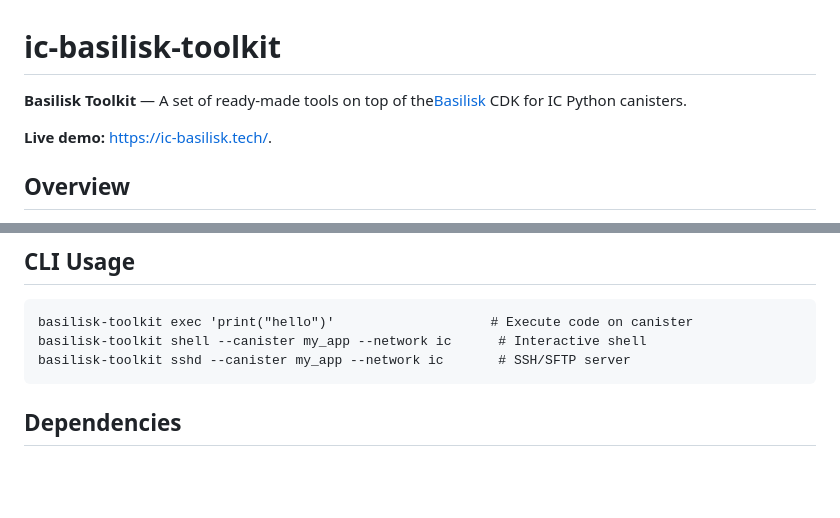
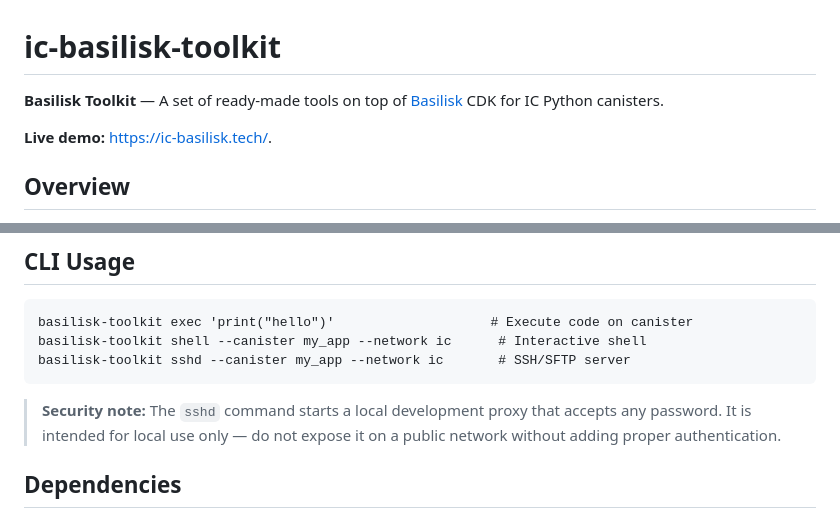
Before and after one commit to smart-social-contracts/ic-basilisk-os, a Markdown page: README.md, 2 parts joined by grey strips. Drawn GitHub-style; blank space fills up the shorter version.

Commit message:
docs: fix README typo and add sshd security disclaimer
- Fix missing space in Basilisk link ("the[Basilisk]" → "[Basilisk]")
- Add security note that sshd is a local dev proxy with no real auth

Co-authored-by: Cursor <cursoragent@cursor.com>

````diff
--- a/README.md
+++ b/README.md
@@ -1,6 +1,6 @@
 # ic-basilisk-toolkit
 
-**Basilisk Toolkit** — A set of ready-made tools on top of the[Basilisk](https://github.com/smart-social-contracts/basilisk) CDK for IC Python canisters.
+**Basilisk Toolkit** — A set of ready-made tools on top of [Basilisk](https://github.com/smart-social-contracts/basilisk) CDK for IC Python canisters.
 
 **Live demo:** [https://ic-basilisk.tech/](https://ic-basilisk.tech/).
 
@@ -200,6 +200,7 @@ basilisk-toolkit shell --canister my_app --network ic      # Interactive shell
 basilisk-toolkit sshd --canister my_app --network ic       # SSH/SFTP server
 ```
 
+> **Security note:** The `sshd` command starts a local development proxy that accepts any password. It is intended for local use only — do not expose it on a public network without adding proper authentication.
 
 ## Dependencies
 
````
